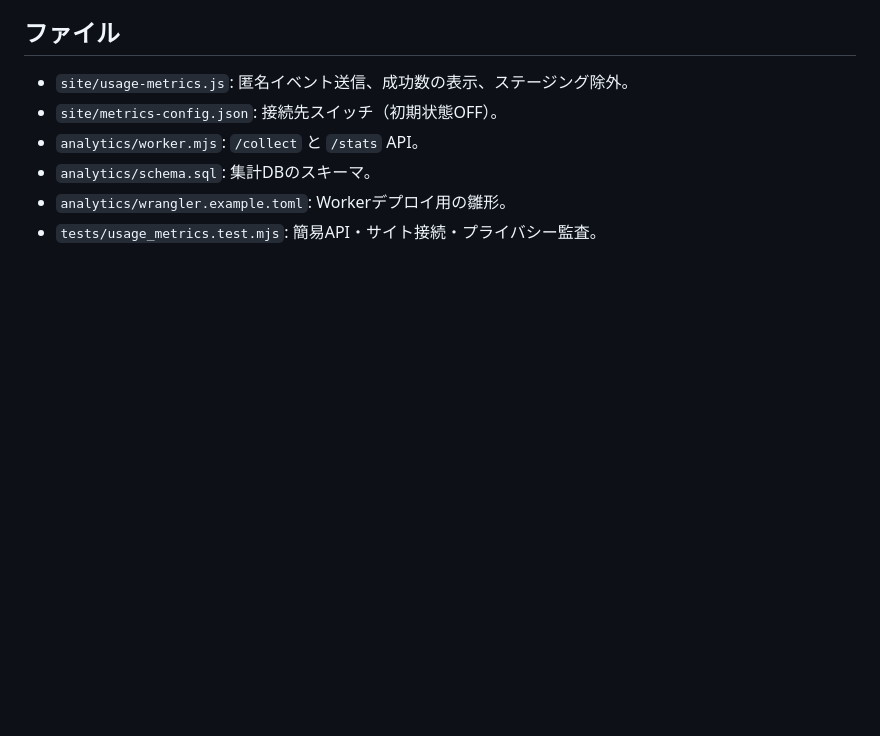
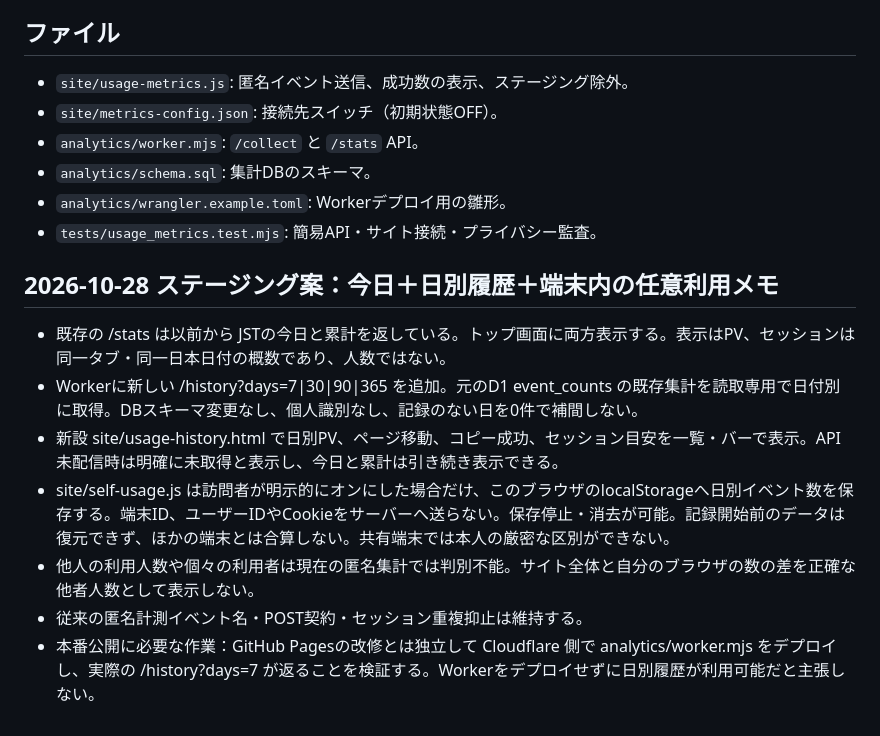
Before and after one commit to toodataa-ai/tokyo-family-events-ai, a Markdown page: analytics/README.md, the part around the change. Drawn GitHub-style; blank space fills up the shorter version.

Commit message:
docs: history API deployment gate and optional privacy-preserving own-device usage caveats

```diff
--- a/analytics/README.md
+++ b/analytics/README.md
@@ -40,3 +40,13 @@
 - `analytics/schema.sql`: 集計DBのスキーマ。
 - `analytics/wrangler.example.toml`: Workerデプロイ用の雛形。
 - `tests/usage_metrics.test.mjs`: 簡易API・サイト接続・プライバシー監査。
+
+## 2026-10-28 ステージング案：今日＋日別履歴＋端末内の任意利用メモ
+
+- 既存の /stats は以前から JSTの今日と累計を返している。トップ画面に両方表示する。表示はPV、セッションは同一タブ・同一日本日付の概数であり、人数ではない。
+- Workerに新しい /history?days=7|30|90|365 を追加。元のD1 event_counts の既存集計を読取専用で日付別に取得。DBスキーマ変更なし、個人識別なし、記録のない日を0件で補間しない。
+- 新設 site/usage-history.html で日別PV、ページ移動、コピー成功、セッション目安を一覧・バーで表示。API未配信時は明確に未取得と表示し、今日と累計は引き続き表示できる。
+- site/self-usage.js は訪問者が明示的にオンにした場合だけ、このブラウザのlocalStorageへ日別イベント数を保存する。端末ID、ユーザーIDやCookieをサーバーへ送らない。保存停止・消去が可能。記録開始前のデータは復元できず、ほかの端末とは合算しない。共有端末では本人の厳密な区別ができない。
+- 他人の利用人数や個々の利用者は現在の匿名集計では判別不能。サイト全体と自分のブラウザの数の差を正確な他者人数として表示しない。
+- 従来の匿名計測イベント名・POST契約・セッション重複抑止は維持する。
+- 本番公開に必要な作業：GitHub Pagesの改修とは独立して Cloudflare 側で analytics/worker.mjs をデプロイし、実際の /history?days=7 が返ることを検証する。Workerをデプロイせずに日別履歴が利用可能だと主張しない。
```
